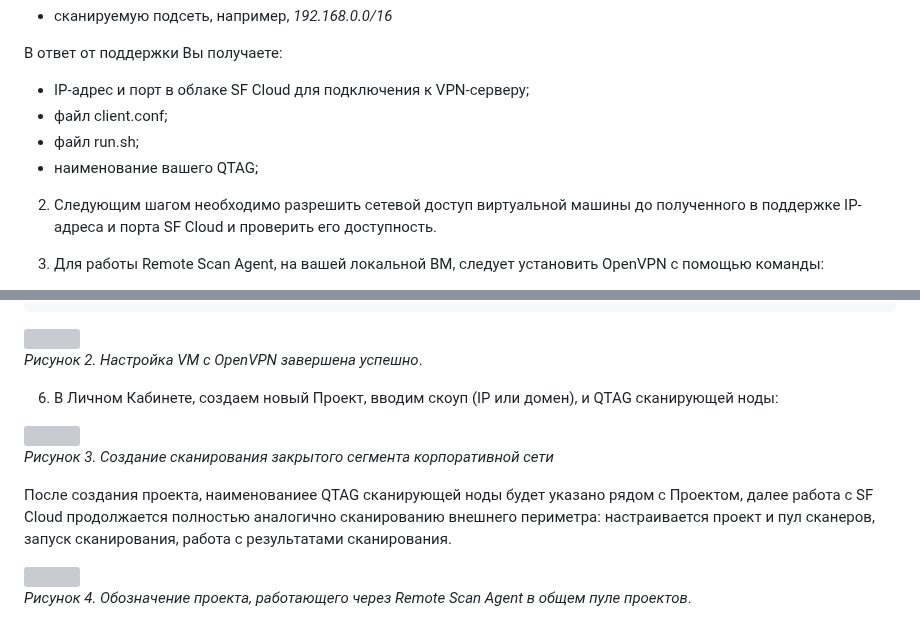
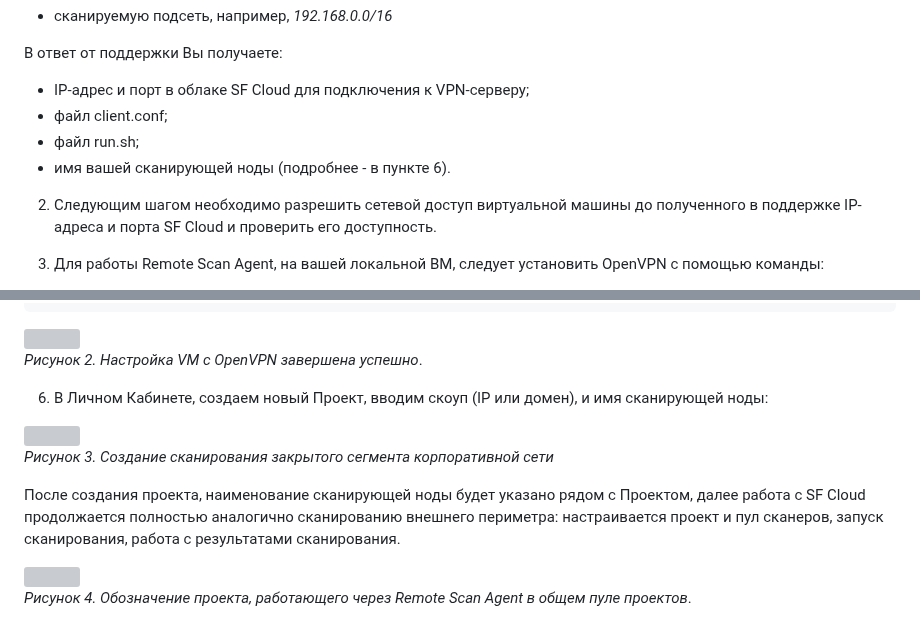
Before and after one commit to attackercan/octoapi-docs, a Markdown page: docs/remote-scan-agent.md, 2 parts joined by grey strips. GitHub-like rendering; grey boxes are pictures that could not be loaded.

```diff
--- a/docs/remote-scan-agent.md
+++ b/docs/remote-scan-agent.md
@@ -31,7 +31,7 @@ Remote Scan Agent устанавливается на виртуальной м
 - IP-адрес и порт в облаке SF Cloud для подключения к VPN-серверу;
 - файл client.conf;
 - файл run.sh;
-- наименование вашего QTAG;
+- имя вашей сканирующей ноды (подробнее - в пункте 6).
 
 2. Следующим шагом необходимо разрешить сетевой доступ виртуальной машины до полученного в поддержке IP-адреса и порта SF Cloud и проверить его доступность.
 
@@ -55,12 +55,12 @@ sudo bash ./run.sh
 ![](https://lh7-rt.googleusercontent.com/docsz/AD_4nXcJVw8h6nt35Svd5NDKeQWu1TOstyC0rswriFWefSHzWq2-E9mdTNy9aDaH1OymBwikj6r7hBmgW6Z-eenPLRSkfCF_RYc-kAchH7LHSrdfegwFziFCwAMMCCzr9w_PTFSZHwpgHA?key=oRYn6Vwi1nD2B82tlMycVG7I)
 *Рисунок 2. Настройка VM с OpenVPN завершена успешно*.
 
-6. В Личном Кабинете, создаем новый Проект, вводим скоуп (IP или домен), и QTAG сканирующей ноды:
+6. В Личном Кабинете, создаем новый Проект, вводим скоуп (IP или домен), и имя сканирующей ноды:
 
 ![](https://lh7-rt.googleusercontent.com/docsz/AD_4nXcmSR25ripXSteil0X6hV4ERNP78P9JzIrljcheZDAPGHODctiO5nJLSWCRV1m5EMVl8lSh_SK09lmvyLkjZ53W7w1TEZiVJD8vjdfWmg2-B1qBYaF_gEPBiFu5oPUyVuSmHQ95Bg?key=oRYn6Vwi1nD2B82tlMycVG7I)
 *Рисунок 3. Создание сканирования закрытого сегмента корпоративной сети*
 
-После создания проекта, наименованиее QTAG сканирующей ноды будет указано рядом с Проектом, далее работа с SF Cloud продолжается полностью аналогично сканированию внешнего периметра: настраивается проект и пул сканеров, запуск сканирования, работа с результатами сканирования.
+После создания проекта, наименование сканирующей ноды будет указано рядом с Проектом, далее работа с SF Cloud продолжается полностью аналогично сканированию внешнего периметра: настраивается проект и пул сканеров, запуск сканирования, работа с результатами сканирования.
 
 ![](https://lh7-rt.googleusercontent.com/docsz/AD_4nXdxaIv3pA547ubFLvoLZ_cIpX_liQ1rknd_60ixOW0oZ6d6TPM484FLuy0RbIGkGSdBbZLfVhBlNzgvjImBV5F4nxDuPDZqemU42l8cEg0SUp8nXJMbalwNiheRr9A89ji2h4NMvQ?key=oRYn6Vwi1nD2B82tlMycVG7I)
 *Рисунок 4. Обозначение проекта, работающего через Remote Scan Agent в общем пуле проектов*.
```
